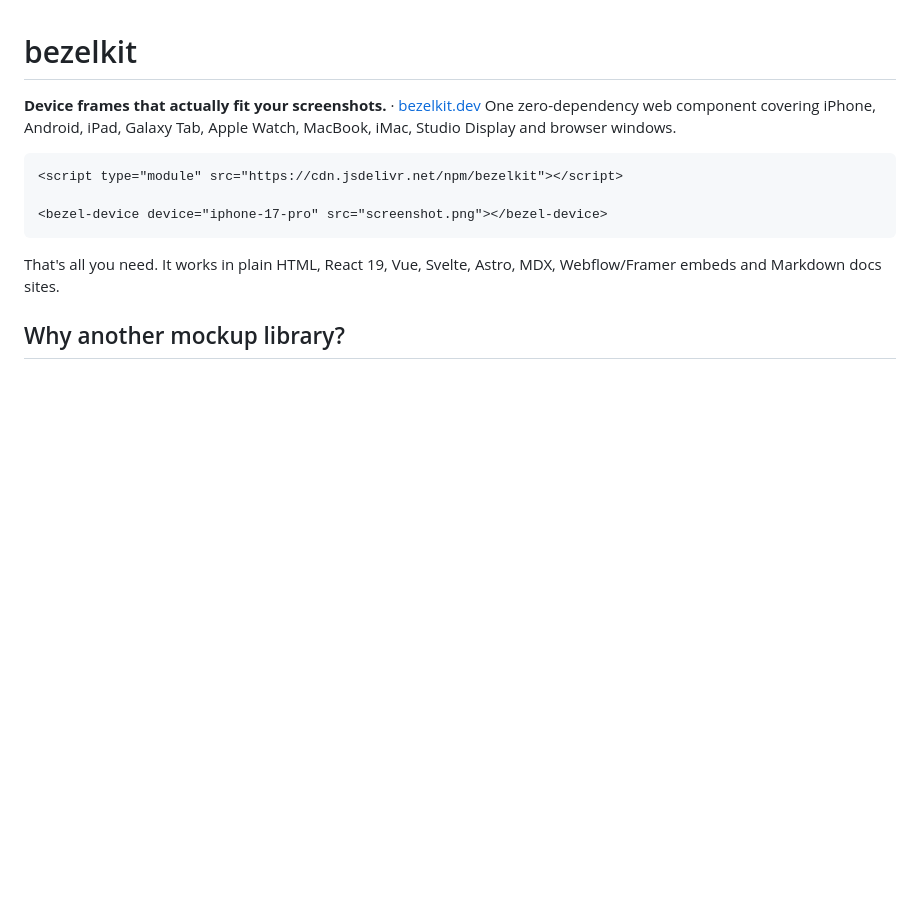
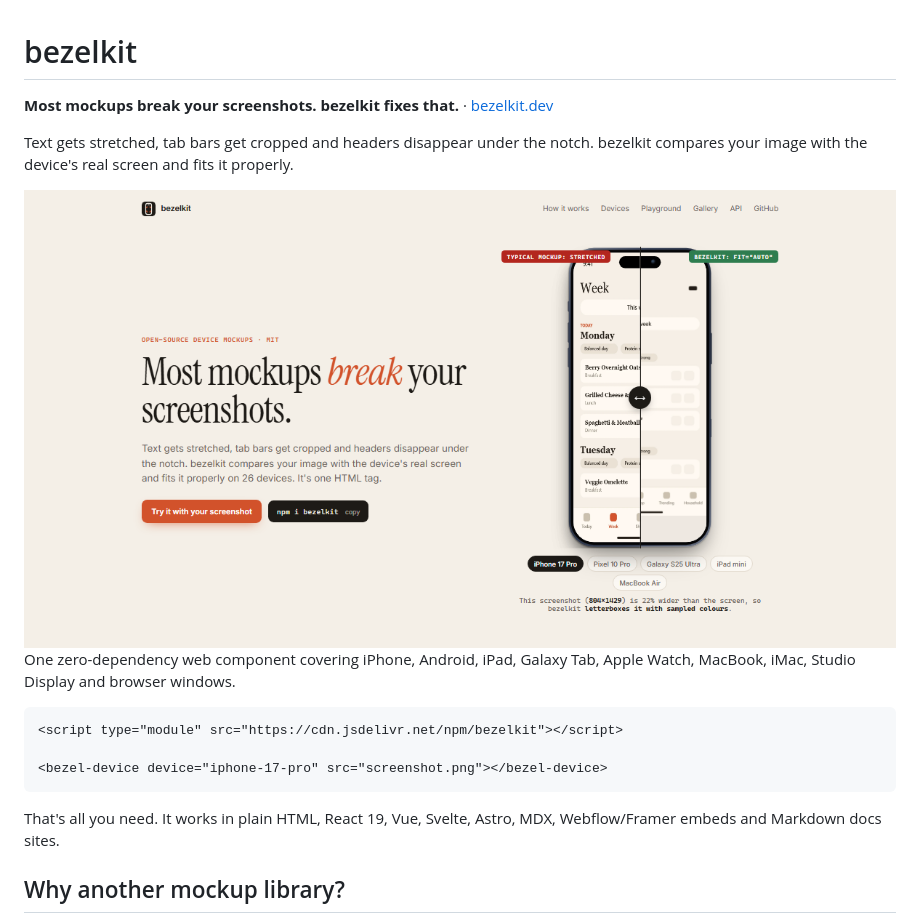
Before and after one commit to knileshh/bezelkit, a Markdown page: README.md, the part around the change. GitHub-like rendering; pictures changed too: assets/og-image.png (added); blank space fills up the shorter version.

````diff
--- a/README.md
+++ b/README.md
@@ -1,6 +1,10 @@
 # bezelkit
 
-**Device frames that actually fit your screenshots.** · [bezelkit.dev](https://bezelkit.dev) One zero-dependency web component covering iPhone, Android, iPad, Galaxy Tab, Apple Watch, MacBook, iMac, Studio Display and browser windows.
+**Most mockups break your screenshots. bezelkit fixes that.** · [bezelkit.dev](https://bezelkit.dev)
+
+Text gets stretched, tab bars get cropped and headers disappear under the notch. bezelkit compares your image with the device's real screen and fits it properly.
+
+![bezelkit: typical mockup vs fit="auto"](assets/og-image.png) One zero-dependency web component covering iPhone, Android, iPad, Galaxy Tab, Apple Watch, MacBook, iMac, Studio Display and browser windows.
 
 ```html
 <script type="module" src="https://cdn.jsdelivr.net/npm/bezelkit"></script>
````
Also changed, not shown: assets/apple-touch-icon.png (added), assets/favicon-32.png (added), assets/icon-512.png (added), 3 other files.
